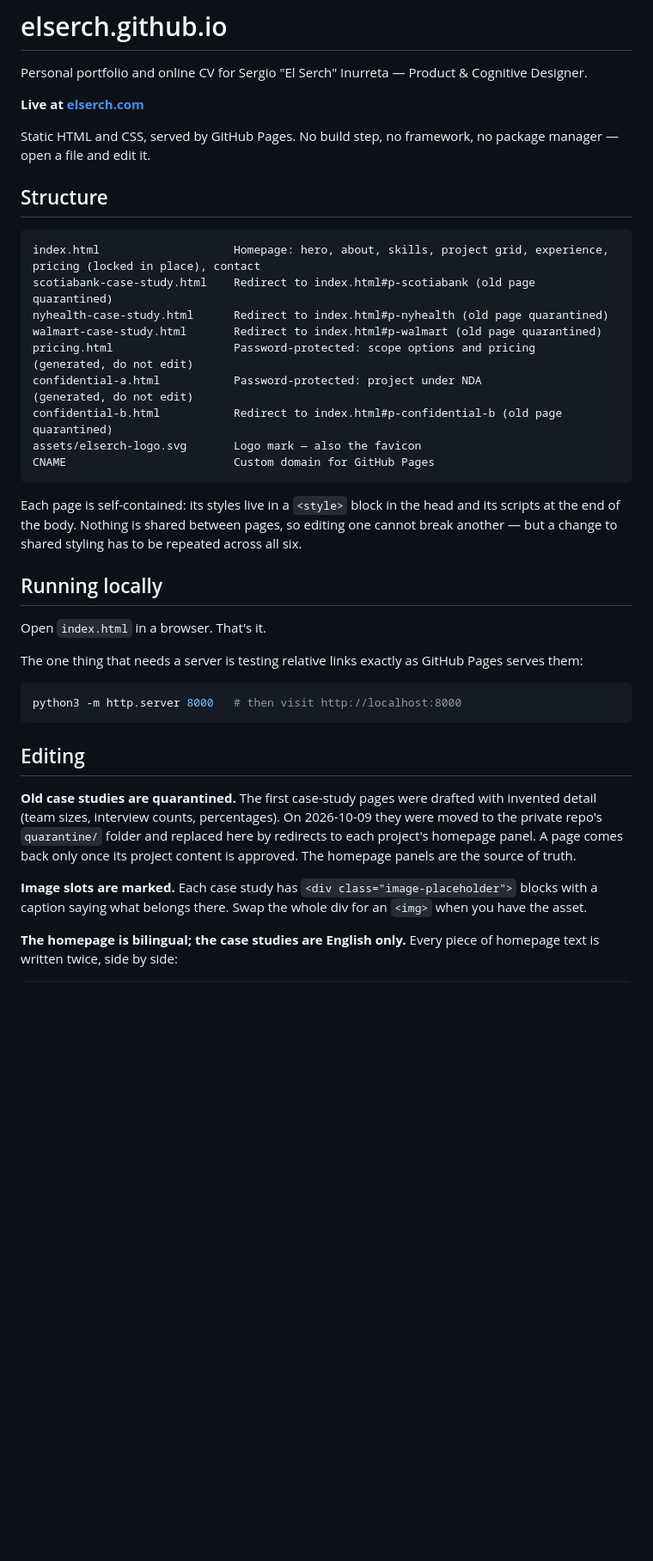
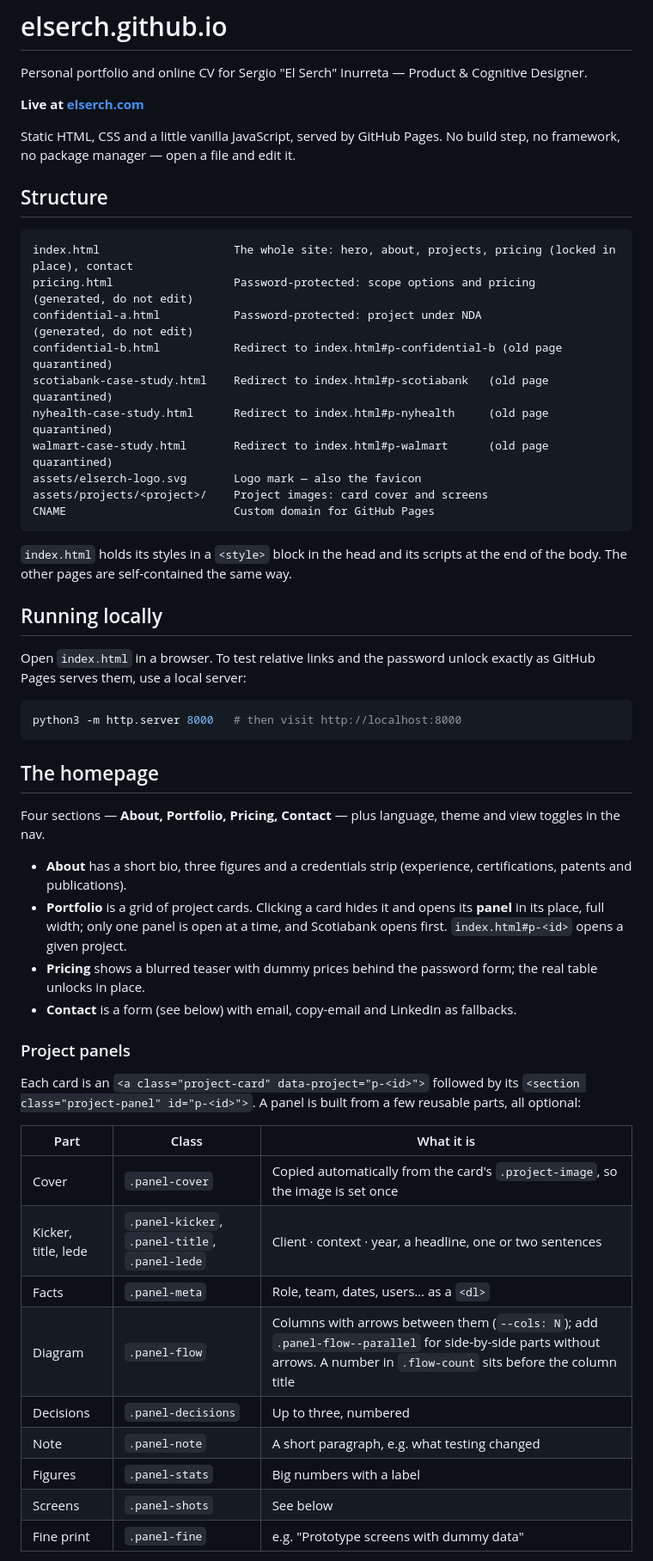
Before and after one commit to El-Serch/elserch.github.io, a Markdown page: README.md, the part around one of its changes. Shown at 86% size. Drawn GitHub-style; blank space fills up the shorter version.

````diff
--- a/README.md
+++ b/README.md
@@ -4,38 +4,55 @@ Personal portfolio and online CV for Sergio "El Serch" Inurreta — Product & Co
 
 **Live at [elserch.com](https://www.elserch.com)**
 
-Static HTML and CSS, served by GitHub Pages. No build step, no framework, no package manager — open a file and edit it.
+Static HTML, CSS and a little vanilla JavaScript, served by GitHub Pages. No build step, no framework, no package manager — open a file and edit it.
 
 ## Structure
 
 ```
-index.html                    Homepage: hero, about, skills, project grid, experience, pricing (locked in place), contact
-scotiabank-case-study.html    Redirect to index.html#p-scotiabank (old page quarantined)
-nyhealth-case-study.html      Redirect to index.html#p-nyhealth (old page quarantined)
-walmart-case-study.html       Redirect to index.html#p-walmart (old page quarantined)
+index.html                    The whole site: hero, about, projects, pricing (locked in place), contact
 pricing.html                  Password-protected: scope options and pricing   (generated, do not edit)
 confidential-a.html           Password-protected: project under NDA           (generated, do not edit)
 confidential-b.html           Redirect to index.html#p-confidential-b (old page quarantined)
+scotiabank-case-study.html    Redirect to index.html#p-scotiabank   (old page quarantined)
+nyhealth-case-study.html      Redirect to index.html#p-nyhealth     (old page quarantined)
+walmart-case-study.html       Redirect to index.html#p-walmart      (old page quarantined)
 assets/elserch-logo.svg       Logo mark — also the favicon
+assets/projects/<project>/    Project images: card cover and screens
 CNAME                         Custom domain for GitHub Pages
 ```
 
-Each page is self-contained: its styles live in a `<style>` block in the head and its scripts at the end of the body. Nothing is shared between pages, so editing one cannot break another — but a change to shared styling has to be repeated across all six.
+`index.html` holds its styles in a `<style>` block in the head and its scripts at the end of the body. The other pages are self-contained the same way.
 
 ## Running locally
 
-Open `index.html` in a browser. That's it.
-
-The one thing that needs a server is testing relative links exactly as GitHub Pages serves them:
+Open `index.html` in a browser. To test relative links and the password unlock exactly as GitHub Pages serves them, use a local server:
 
 ```bash
 python3 -m http.server 8000   # then visit http://localhost:8000
 ```
 
-## Editing
+## The homepage
 
-**Old case studies are quarantined.** The first case-study pages were drafted with invented detail (team sizes, interview counts, percentages). On 2026-10-09 they were moved to the private repo's `quarantine/` folder and replaced here by redirects to each project's homepage panel. A page comes back only once its project content is approved. The homepage panels are the source of truth.
+Four sections — **About, Portfolio, Pricing, Contact** — plus language, theme and view toggles in the nav.
 
-**Image slots are marked.** Each case study has `<div class="image-placeholder">` blocks with a caption saying what belongs there. Swap the whole div for an `<img>` when you have the asset.
+- **About** has a short bio, three figures and a credentials strip (experience, certifications, patents and publications).
+- **Portfolio** is a grid of project cards. Clicking a card hides it and opens its **panel** in its place, full width; only one panel is open at a time, and Scotiabank opens first. `index.html#p-<id>` opens a given project.
+- **Pricing** shows a blurred teaser with dummy prices behind the password form; the real table unlocks in place.
+- **Contact** is a form (see below) with email, copy-email and LinkedIn as fallbacks.
 
-**The homepage is bilingual; the case studies are English only.** Every piece of homepage text is written twice, side by side:
+### Project panels
+
+Each card is an `<a class="project-card" data-project="p-<id>">` followed by its `<section class="project-panel" id="p-<id>">`. A panel is built from a few reusable parts, all optional:
+
+| Part | Class | What it is |
+|---|---|---|
+| Cover | `.panel-cover` | Copied automatically from the card's `.project-image`, so the image is set once |
+| Kicker, title, lede | `.panel-kicker`, `.panel-title`, `.panel-lede` | Client · context · year, a headline, one or two sentences |
+| Facts | `.panel-meta` | Role, team, dates, users… as a `<dl>` |
+| Diagram | `.panel-flow` | Columns with arrows between them (`--cols: N`); add `.panel-flow--parallel` for side-by-side parts without arrows. A number in `.flow-count` sits before the column title |
+| Decisions | `.panel-decisions` | Up to three, numbered |
+| Note | `.panel-note` | A short paragraph, e.g. what testing changed |
+| Figures | `.panel-stats` | Big numbers with a label |
+| Screens | `.panel-shots` | See below |
+| Fine print | `.panel-fine` | e.g. "Prototype screens with dummy data" |
+
````
Also changed, not shown: other parts of README.md (+43 -12 lines).
